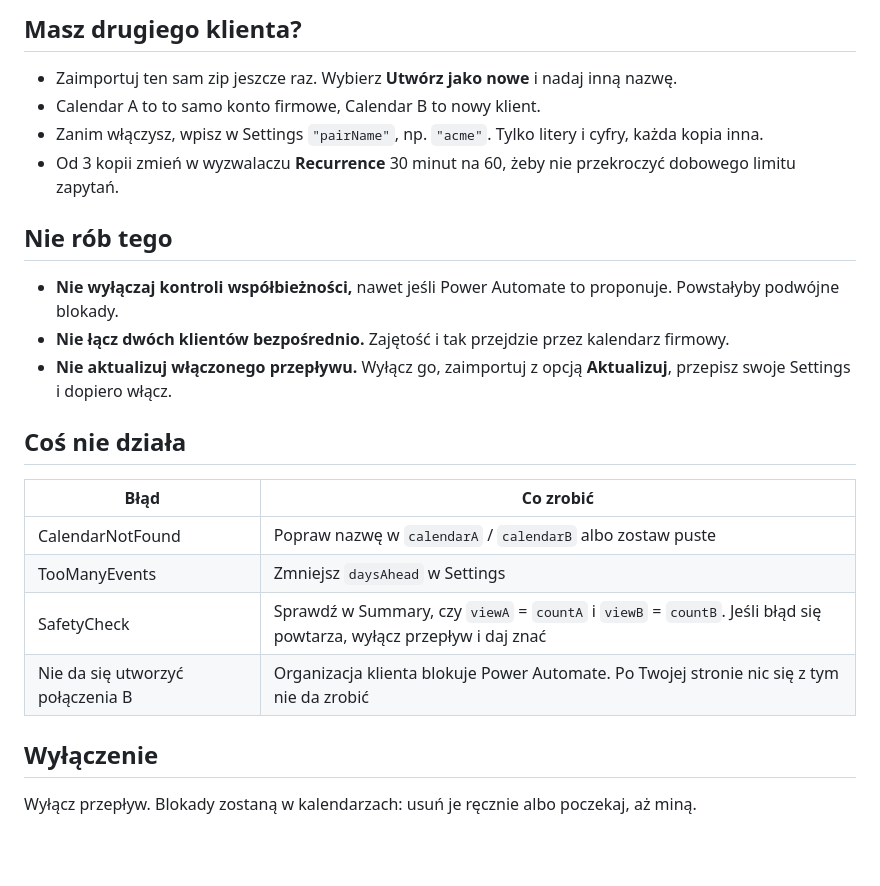
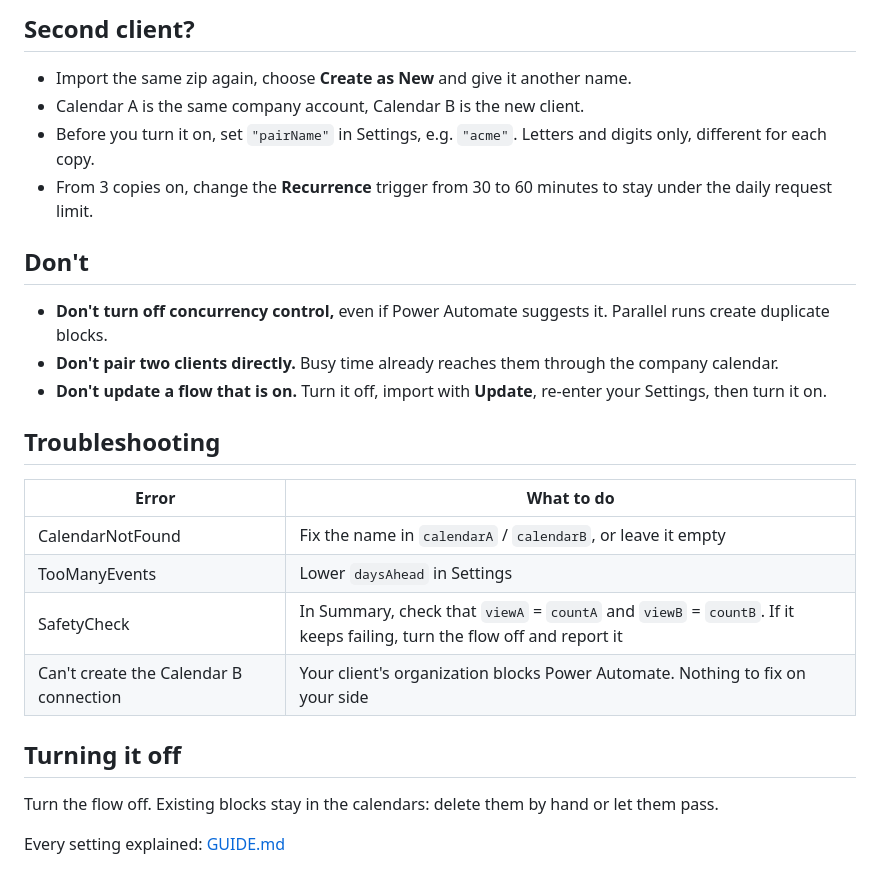
Before and after one commit to michalkechner-impact/outlook-busy-sync, a Markdown page: power-automate/README.md, the part around one of its changes. Rendered like a GitHub page; blank space fills up the shorter version.

```diff
--- a/power-automate/README.md
+++ b/power-automate/README.md
@@ -39,22 +39,24 @@ Co 30 minut przenosi Twoje spotkania między kalendarzem firmowym a kalendarzem
 
-## Masz drugiego klienta?
-- Zaimportuj ten sam zip jeszcze raz. Wybierz **Utwórz jako nowe** i nadaj inną nazwę.
-- Calendar A to to samo konto firmowe, Calendar B to nowy klient.
-- Zanim włączysz, wpisz w Settings `"pairName"`, np. `"acme"`. Tylko litery i cyfry, każda kopia inna.
-- Od 3 kopii zmień w wyzwalaczu **Recurrence** 30 minut na 60, żeby nie przekroczyć dobowego limitu zapytań.
+## Second client?
+- Import the same zip again, choose **Create as New** and give it another name.
+- Calendar A is the same company account, Calendar B is the new client.
+- Before you turn it on, set `"pairName"` in Settings, e.g. `"acme"`. Letters and digits only, different for each copy.
+- From 3 copies on, change the **Recurrence** trigger from 30 to 60 minutes to stay under the daily request limit.
 
-## Nie rób tego
-- **Nie wyłączaj kontroli współbieżności,** nawet jeśli Power Automate to proponuje. Powstałyby podwójne blokady.
-- **Nie łącz dwóch klientów bezpośrednio.** Zajętość i tak przejdzie przez kalendarz firmowy.
-- **Nie aktualizuj włączonego przepływu.** Wyłącz go, zaimportuj z opcją **Aktualizuj**, przepisz swoje Settings i dopiero włącz.
+## Don't
+- **Don't turn off concurrency control,** even if Power Automate suggests it. Parallel runs create duplicate blocks.
+- **Don't pair two clients directly.** Busy time already reaches them through the company calendar.
+- **Don't update a flow that is on.** Turn it off, import with **Update**, re-enter your Settings, then turn it on.
 
-## Coś nie działa
-| Błąd | Co zrobić |
+## Troubleshooting
+| Error | What to do |
 |---|---|
-| CalendarNotFound | Popraw nazwę w `calendarA` / `calendarB` albo zostaw puste |
-| TooManyEvents | Zmniejsz `daysAhead` w Settings |
-| SafetyCheck | Sprawdź w Summary, czy `viewA` = `countA` i `viewB` = `countB`. Jeśli błąd się powtarza, wyłącz przepływ i daj znać |
-| Nie da się utworzyć połączenia B | Organizacja klienta blokuje Power Automate. Po Twojej stronie nic się z tym nie da zrobić |
+| CalendarNotFound | Fix the name in `calendarA` / `calendarB`, or leave it empty |
+| TooManyEvents | Lower `daysAhead` in Settings |
+| SafetyCheck | In Summary, check that `viewA` = `countA` and `viewB` = `countB`. If it keeps failing, turn the flow off and report it |
+| Can't create the Calendar B connection | Your client's organization blocks Power Automate. Nothing to fix on your side |
 
-## Wyłączenie
-Wyłącz przepływ. Blokady zostaną w kalendarzach: usuń je ręcznie albo poczekaj, aż miną.
+## Turning it off
+Turn the flow off. Existing blocks stay in the calendars: delete them by hand or let them pass.
+
+Every setting explained: [GUIDE.md](GUIDE.md)
```
Also changed, not shown: other parts of power-automate/README.md (+30 -30 lines), power-automate/GUIDE.md (added, +55 -0 lines), power-automate/INSTRUKCJA.md (deleted, +0 -55 lines), power-automate/obs-busy-sync-diagram.png, 1 other file.
